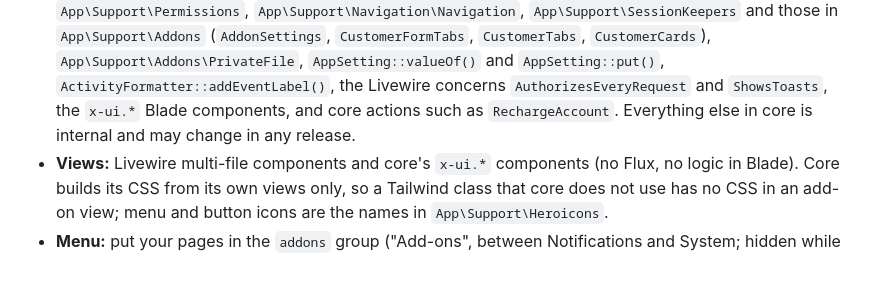
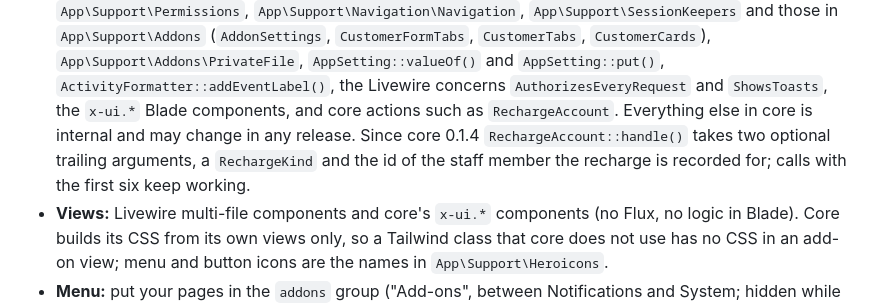
Before and after one commit to ispgrid/ispgrid, a Markdown page: CONTRIBUTING.md, the part around the change. Drawn GitHub-style; blank space fills up the shorter version.

Commit message:
Document the renewal actions

```diff
--- a/CONTRIBUTING.md
+++ b/CONTRIBUTING.md
@@ -84,7 +84,9 @@ is a full example.
   (`AddonSettings`, `CustomerFormTabs`, `CustomerTabs`, `CustomerCards`), `App\Support\Addons\PrivateFile`, `AppSetting::valueOf()` and
   `AppSetting::put()`, `ActivityFormatter::addEventLabel()`, the Livewire concerns `AuthorizesEveryRequest` and
   `ShowsToasts`, the `x-ui.*` Blade components, and core actions such as `RechargeAccount`. Everything else in core
-  is internal and may change in any release.
+  is internal and may change in any release. Since core 0.1.4 `RechargeAccount::handle()` takes two optional
+  trailing arguments, a `RechargeKind` and the id of the staff member the recharge is recorded for; calls with the
+  first six keep working.
 - **Views:** Livewire multi-file components and core's `x-ui.*` components (no Flux, no logic in Blade). Core builds
   its CSS from its own views only, so a Tailwind class that core does not use has no CSS in an add-on view; menu and
   button icons are the names in `App\Support\Heroicons`.
```
